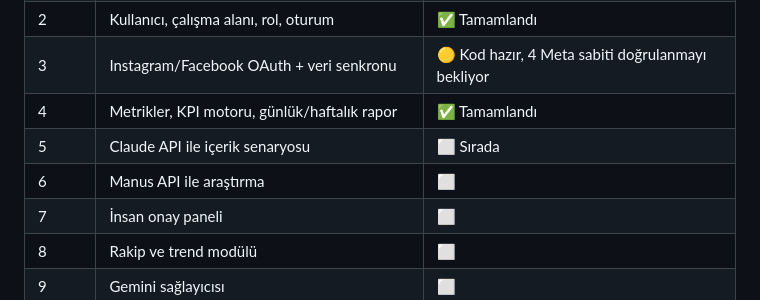
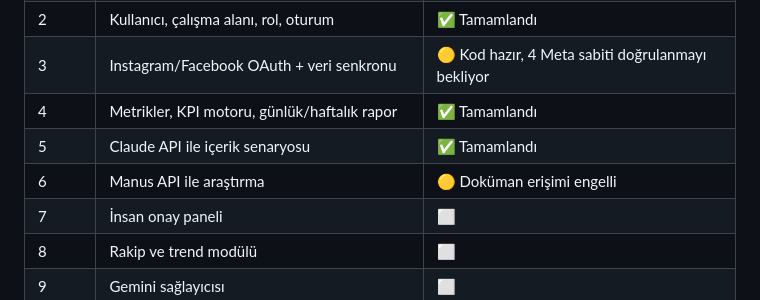
Before and after one commit to BrandCoor/agency-cortex, a Markdown page: README.md, the part around the change. Rendered like a GitHub page.

```diff
--- a/README.md
+++ b/README.md
@@ -22,8 +22,8 @@ içerik senaryosu önerir.
 | 2 | Kullanıcı, çalışma alanı, rol, oturum | ✅ Tamamlandı |
 | 3 | Instagram/Facebook OAuth + veri senkronu | 🟡 Kod hazır, 4 Meta sabiti doğrulanmayı bekliyor |
 | 4 | Metrikler, KPI motoru, günlük/haftalık rapor | ✅ Tamamlandı |
-| 5 | Claude API ile içerik senaryosu | ⬜ Sırada |
-| 6 | Manus API ile araştırma | ⬜ |
+| 5 | Claude API ile içerik senaryosu | ✅ Tamamlandı |
+| 6 | Manus API ile araştırma | 🟡 Doküman erişimi engelli |
 | 7 | İnsan onay paneli | ⬜ |
 | 8 | Rakip ve trend modülü | ⬜ |
 | 9 | Gemini sağlayıcısı | ⬜ |
```
Also changed, not shown: CHANGELOG.md (+49 -0 lines), FINAL_STATUS.md (+5 -5 lines).
